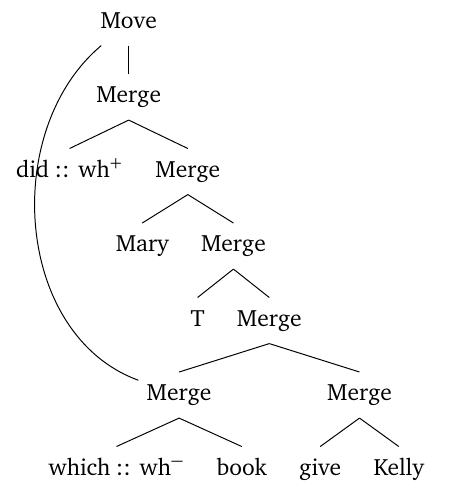
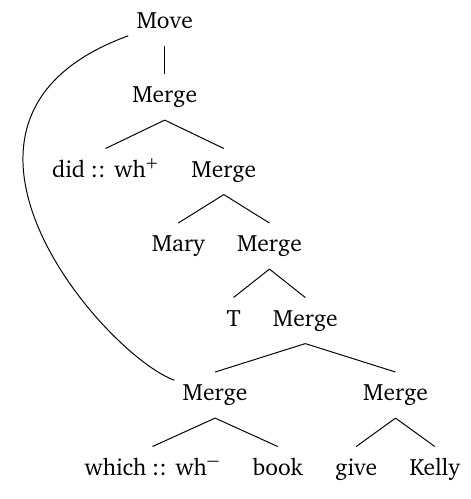
Before and after one commit to outde-xyz/website, a LaTeX figure (content/img/thomas/multiple_wh/der_simplewh_multidominance.tex): the whole page. Compiled offline with pdfLaTeX.

Commit message:
fix multidominance tree (again)

```diff
--- a/content/img/thomas/multiple_wh/der_simplewh_multidominance.tex
+++ b/content/img/thomas/multiple_wh/der_simplewh_multidominance.tex
@@ -37,7 +37,8 @@
             ]
         ]
     ]
+    \clip (-7em,1em) rectangle (13em,-20em);
     %
-    \draw (wh1) to [out=160, in=220] (m1);
+    \draw (wh1) .. controls +(160:5em) and +(200:12em) .. (m1);
 \end{forest}
 \end{document}
```
Also changed, not shown: content/img/thomas/multiple_wh/der_simplewh_multidominance.svg.
